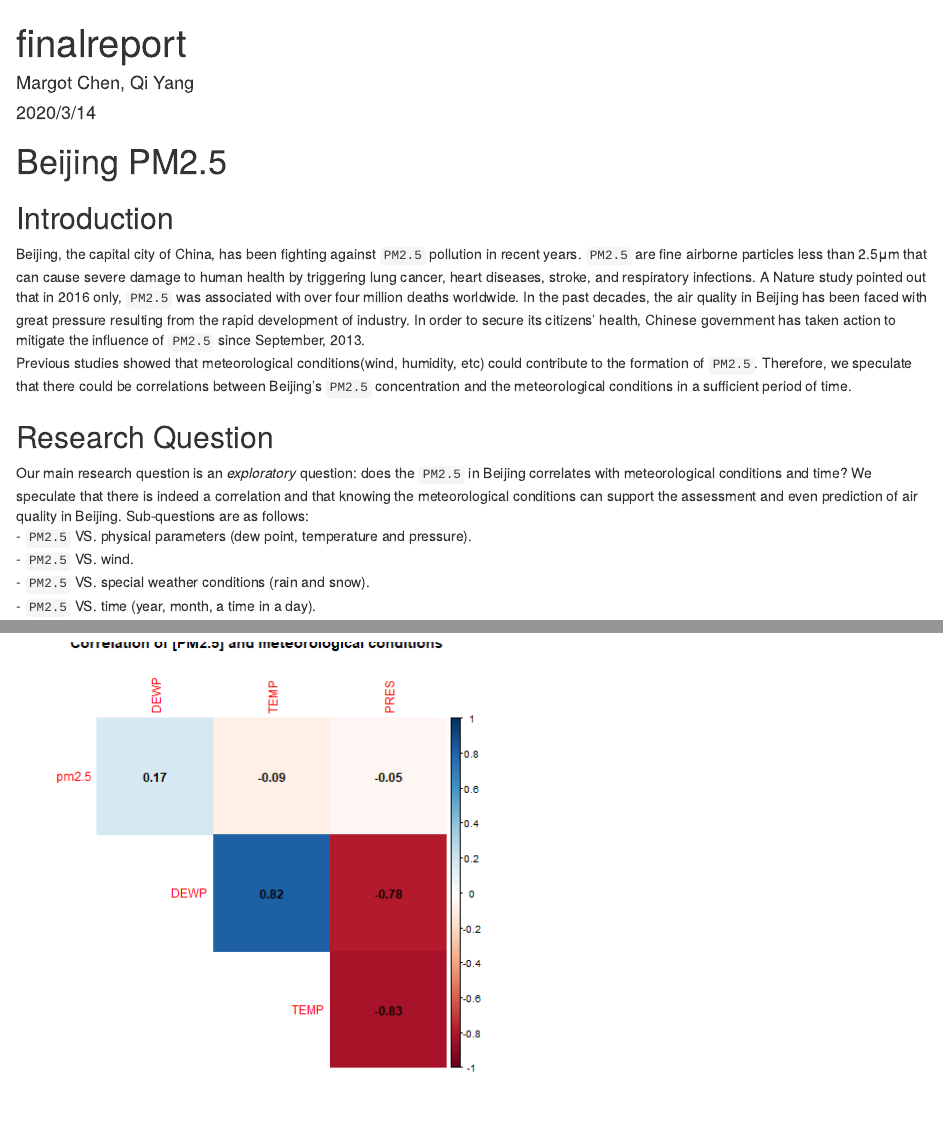
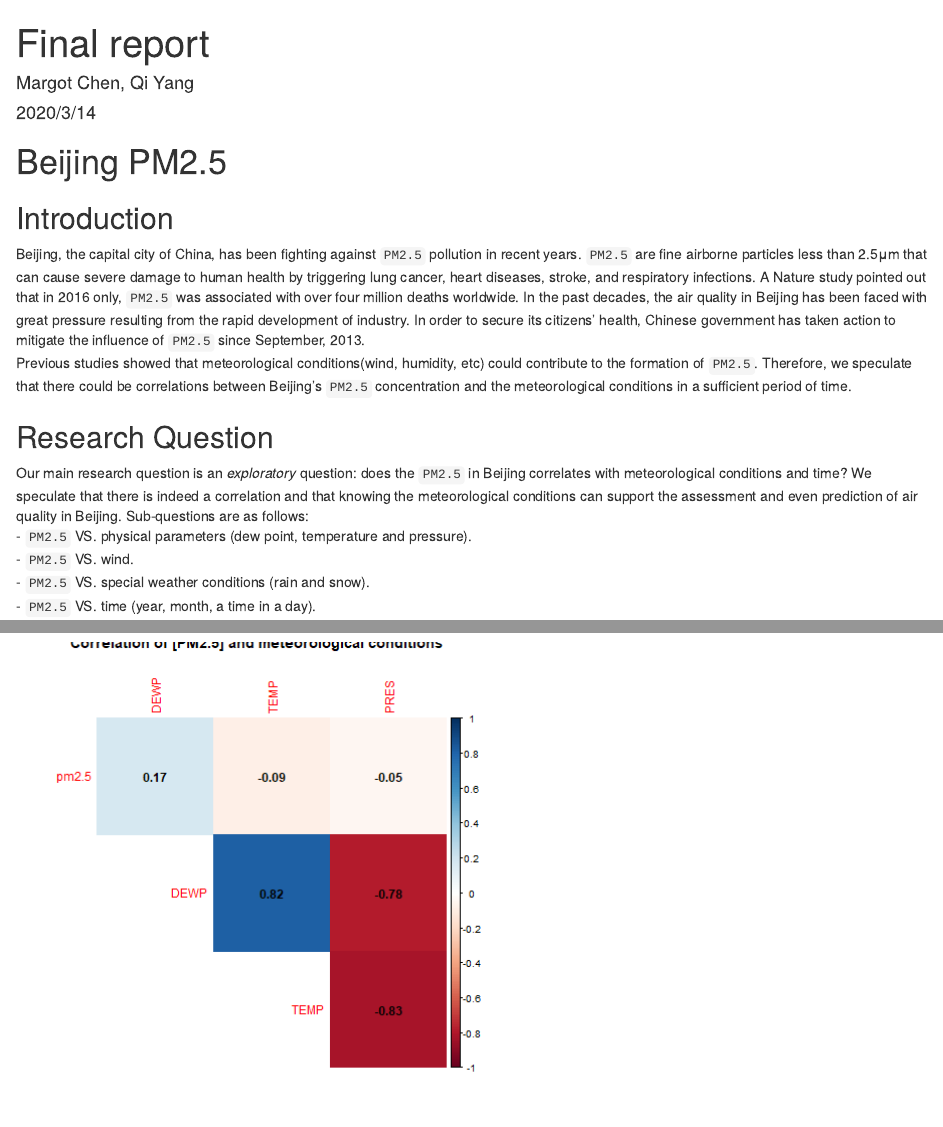
Before and after one commit to xiaoyuanf/group_12_qiyangqd_xiaoyuanf, an R Markdown document (docs/finalreport.Rmd): the page in a window 1100 px wide, from its top, and a second part further down, joined at a grey line. Rendered offline with R 4.5, knitr and Pandoc, with nearby package versions; some code elsewhere in the file could not run offline.

Commit message:
edit final report to create PR

```diff
--- a/docs/finalreport.Rmd
+++ b/docs/finalreport.Rmd
@@ -1,5 +1,5 @@
 ---
-title: "finalreport"
+title: "Final report"
 author: "Margot Chen, Qi Yang"
 date: "2020/3/14"
 output: html_document
```
